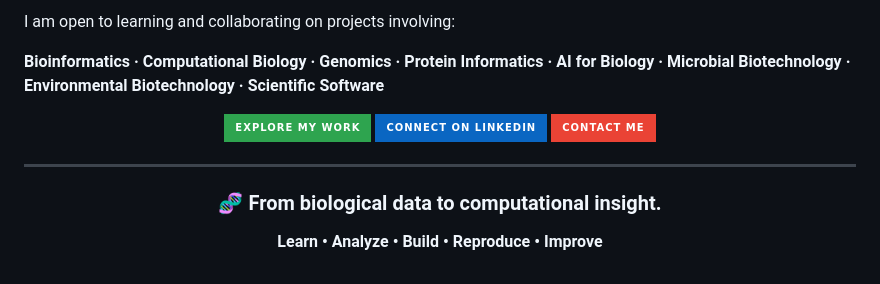
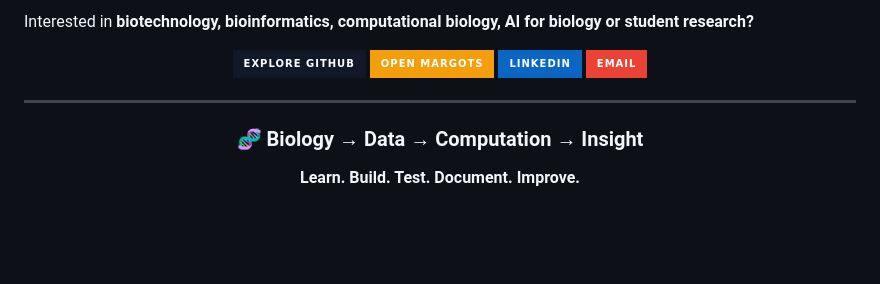
Before and after one commit to meenavignesh-svg/meenavignesh-svg, a Markdown page: README.md, the part around one of its changes. Rendered like a GitHub page; badges without logos; blank space fills up the shorter version.

```diff
--- a/README.md
+++ b/README.md
@@ -161,13 +184,12 @@ Reproducible Result
 
-I am open to learning and collaborating on projects involving:
-
-**Bioinformatics · Computational Biology · Genomics · Protein Informatics · AI for Biology · Microbial Biotechnology · Environmental Biotechnology · Scientific Software**
+Interested in **biotechnology, bioinformatics, computational biology, AI for biology or student research?**
 
 <div align="center">
 
-<a href="https://github.com/meenavignesh-svg?tab=repositories"><img src="https://img.shields.io/badge/EXPLORE_MY_WORK-2EA44F?style=for-the-badge&logo=github&logoColor=white" alt="Explore my work"/></a>
-<a href="https://www.linkedin.com/in/meena-vignesh-m-310664380/"><img src="https://img.shields.io/badge/CONNECT_ON_LINKEDIN-0A66C2?style=for-the-badge&logo=linkedin&logoColor=white" alt="Connect on LinkedIn"/></a>
-<a href="mailto:meenavignesh6789@gmail.com"><img src="https://img.shields.io/badge/CONTACT_ME-EA4335?style=for-the-badge&logo=gmail&logoColor=white" alt="Contact me"/></a>
+<a href="https://github.com/meenavignesh-svg"><img src="https://img.shields.io/badge/EXPLORE_GITHUB-111827?style=for-the-badge&logo=github&logoColor=white"/></a>
+<a href="https://github.com/meenavignesh-svg/margots"><img src="https://img.shields.io/badge/OPEN_MARGOTS-F59E0B?style=for-the-badge&logo=github&logoColor=white"/></a>
+<a href="https://www.linkedin.com/in/meena-vignesh-m-310664380/"><img src="https://img.shields.io/badge/LINKEDIN-0A66C2?style=for-the-badge&logo=linkedin&logoColor=white"/></a>
+<a href="mailto:meenavignesh6789@gmail.com"><img src="https://img.shields.io/badge/EMAIL-EA4335?style=for-the-badge&logo=gmail&logoColor=white"/></a>
 
 </div>
 
@@ -175,8 +197,8 @@ I am open to learning and collaborating on projects involving:
 
 <div align="center">
 
-### 🧬 From biological data to computational insight.
+### 🧬 Biology → Data → Computation → Insight
 
-**Learn • Analyze • Build • Reproduce • Improve**
+**Learn. Build. Test. Document. Improve.**
 
 </div>
```
Also changed, not shown: other parts of README.md (+121 -98 lines).
